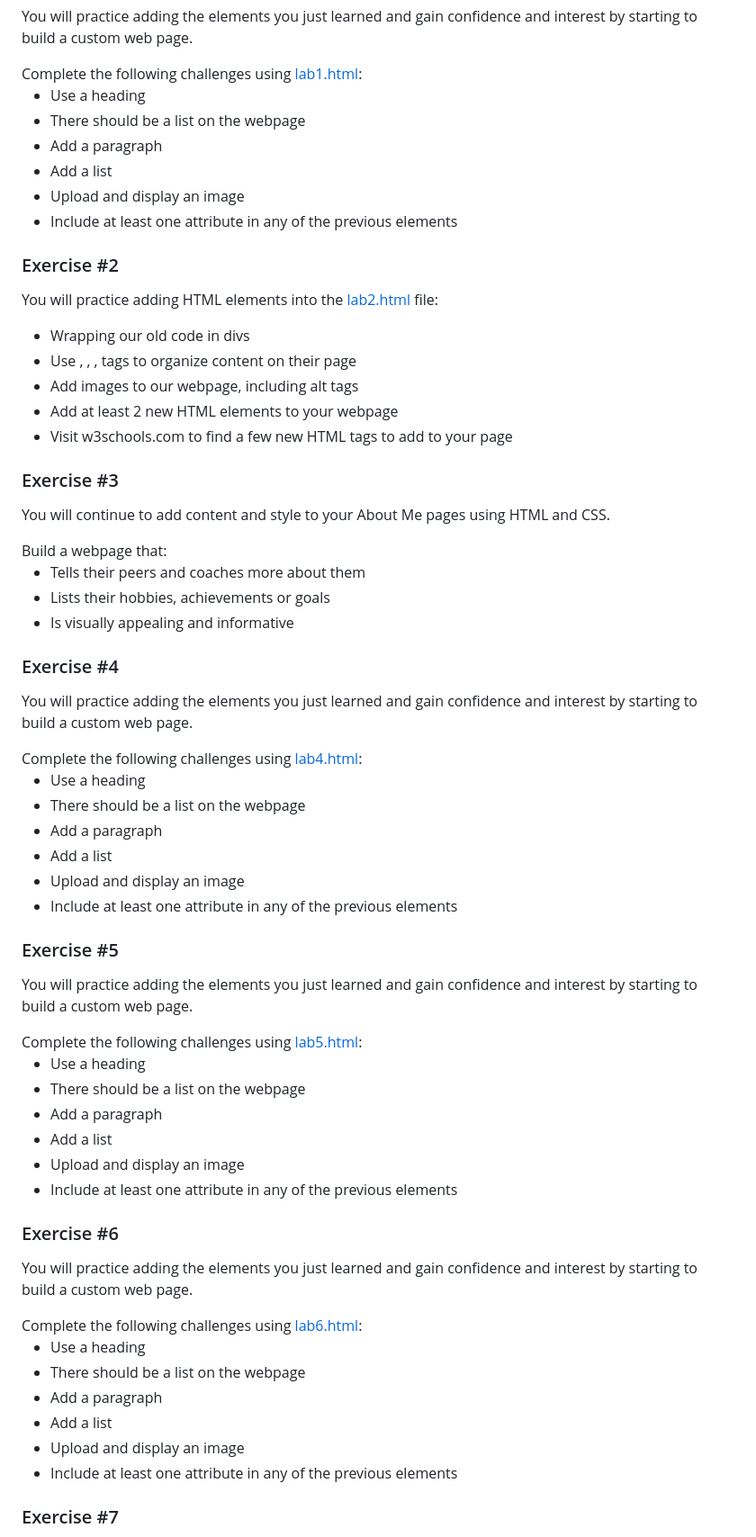
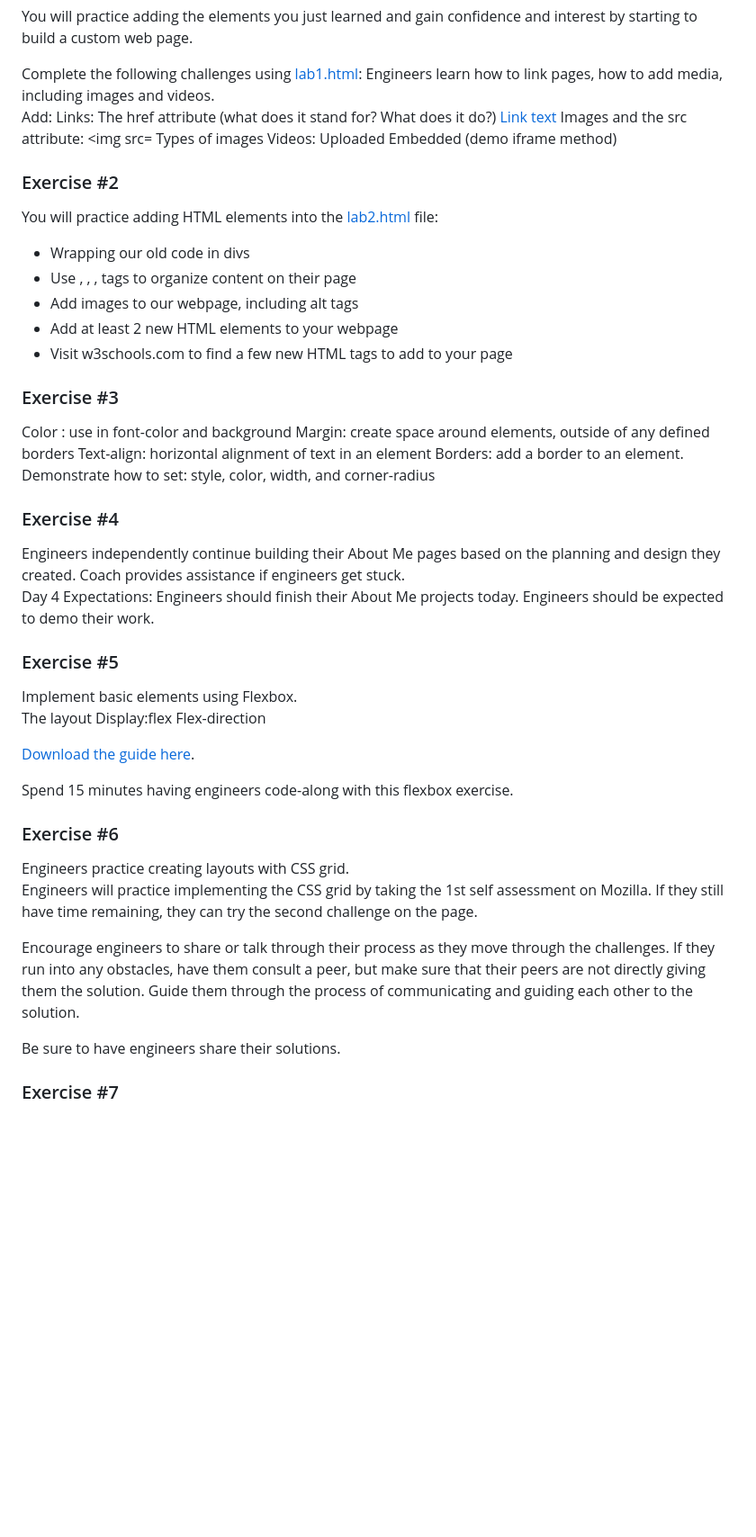
Before and after one commit to CodeNextAdmin/intro-to-web-dev, a Markdown page: README.md, the part around one of its changes. Shown at 90% size. GitHub-like rendering; blank space fills up the shorter version.

```diff
--- a/README.md
+++ b/README.md
@@ -24,14 +24,17 @@ An introductory web development club that will culminate in engineers producing
 <h3>Exercise #1</h3>
 <p>You will practice adding the elements you just learned and gain confidence and interest by starting to build a custom web page. </p>
 Complete the following challenges using <a href="/exercises/lab1.html">lab1.html</a>:
-<ul>
-  <li>Use a heading</li>
-  <li>There should be a list on the webpage</li>
-  <li>Add a paragraph</li>
-  <li>Add a list</li>
-  <li>Upload and display an image</li>
-  <li>Include at least one attribute in any of the previous elements</li>
-</ul>
+Engineers learn how to link pages, how to add media, including images and videos.
+
+Add:
+Links: The href attribute (what does it stand for? What does it do?)
+<a href=”https://link.com”>Link text</a>
+Images and the src attribute: <img src=
+Types of images
+Videos:
+Uploaded
+Embedded (demo iframe method)
+
 
 <h3>Exercise #2</h3>
 <p>You will practice adding HTML elements into the <a href="/exercises/lab2.html">lab2.html</a> file:</p>
@@ -44,49 +47,39 @@ Complete the following challenges using <a href="/exercises/lab1.html">lab1.html
 </ul>
 
 <h3>Exercise #3</h3>
-<p>You will continue to add content and style to your About Me pages using HTML and CSS.</p>
-Build a webpage that:
-<ul>
-<li>Tells their  peers and coaches more about them</li>
-<li>Lists their hobbies, achievements or goals</li>
-<li>Is visually appealing and informative</li>
-</ul>
+
+Color : use in font-color and background
+Margin: create space around elements, outside of any defined borders
+Text-align: horizontal alignment of text in an element
+Borders: add a border to an element. Demonstrate how to set: style, color, width, and corner-radius
+
+<h3>Exercise #4</h3>
+Engineers independently continue building their About Me pages based on the planning and design they created. Coach provides assistance if engineers get stuck.
+
+Day 4 Expectations:
+Engineers should finish their About Me  projects today.
+Engineers should be expected to demo their work.
 
 
-<h3>Exercise #4</h3>
-<p>You will practice adding the elements you just learned and gain confidence and interest by starting to build a custom web page. </p>
-Complete the following challenges using <a href="/exercises/lab4.html">lab4.html</a>:
-<ul>
-  <li>Use a heading</li>
-  <li>There should be a list on the webpage</li>
-  <li>Add a paragraph</li>
-  <li>Add a list</li>
-  <li>Upload and display an image</li>
-  <li>Include at least one attribute in any of the previous elements</li>
-</ul>
+<h3>Exercise #5</h3>
+Implement basic elements using Flexbox.
 
-<h3>Exercise #5</h3>
-<p>You will practice adding the elements you just learned and gain confidence and interest by starting to build a custom web page. </p>
-Complete the following challenges using <a href="/exercises/lab5.html">lab5.html</a>:
-<ul>
-  <li>Use a heading</li>
-  <li>There should be a list on the webpage</li>
-  <li>Add a paragraph</li>
-  <li>Add a list</li>
-  <li>Upload and display an image</li>
-  <li>Include at least one attribute in any of the previous elements</li>
-</ul>
+The layout
+Display:flex
+Flex-direction
+
+<a href="https://css-tricks.com/wp-content/uploads/2022/02/css-flexbox-poster.png" target="_blank">Download the guide here</a>.
+
+Spend 15 minutes having engineers code-along with this flexbox exercise.
+
 
 <h3>Exercise #6</h3>
-<p>You will practice adding the elements you just learned and gain confidence and interest by starting to build a custom web page. </p>
-Complete the following challenges using <a href="/exercises/lab6.html">lab6.html</a>:
-<ul>
-  <li>Use a heading</li>
-  <li>There should be a list on the webpage</li>
-  <li>Add a paragraph</li>
-  <li>Add a list</li>
-  <li>Upload and display an image</li>
-  <li>Include at least one attribute in any of the previous elements</li>
-</ul>
+Engineers practice creating layouts with CSS grid.
+
+Engineers will practice implementing the CSS grid by taking the 1st self assessment on Mozilla. If they still have time remaining, they can try the second challenge on the page.
+
+Encourage engineers to share or talk through their process as they move through the challenges. If they run into any obstacles, have them consult a peer, but make sure that their peers are not directly giving them the solution. Guide them through the process of communicating and guiding each other to the solution.
+
+Be sure to have engineers share their solutions.
 
 <h3>Exercise #7</h3>
```
Also changed, not shown: other parts of README.md (+20 -20 lines).
